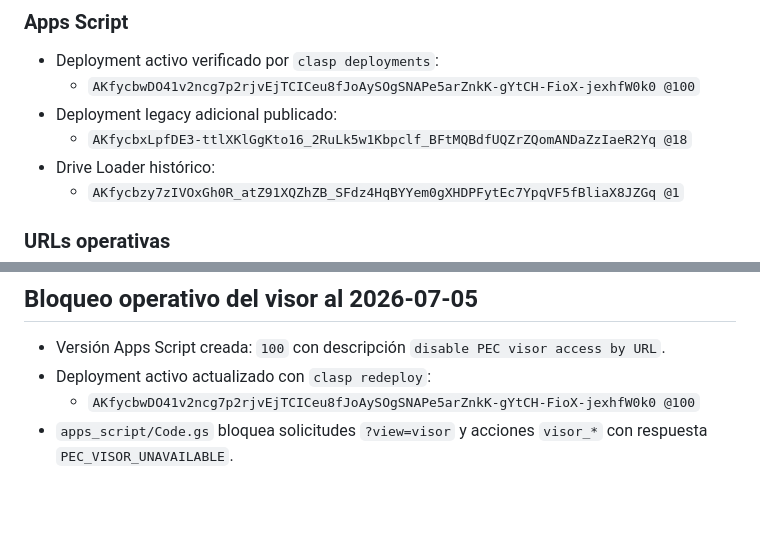
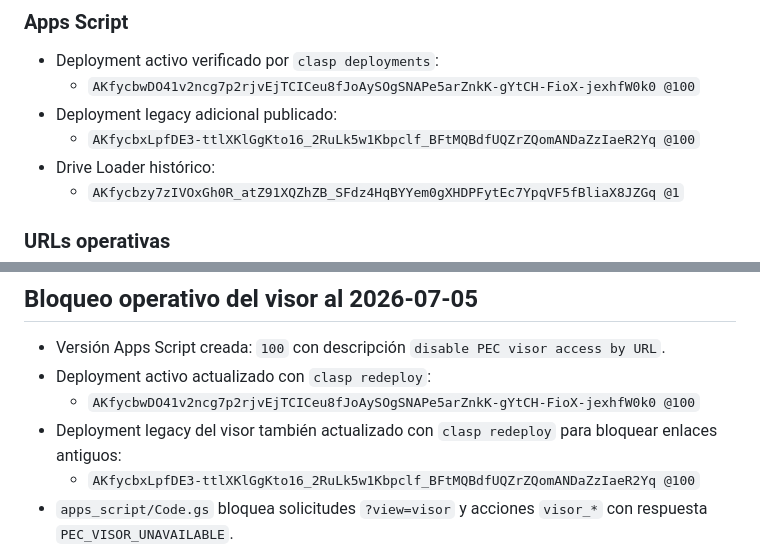
Before and after one commit to dpardave-byte/PEC, a Markdown page: docs/HANDOFF_PEC.md, 2 parts joined by grey strips. GitHub-like rendering; blank space fills up the shorter version.

Commit message:
docs: record PEC visor legacy access block

```diff
--- a/docs/HANDOFF_PEC.md
+++ b/docs/HANDOFF_PEC.md
@@ -38,7 +38,7 @@ Este archivo conserva el estado operativo del proyecto para continuidad entre Wi
 - Deployment activo verificado por `clasp deployments`:
   - `AKfycbwDO41v2ncg7p2rjvEjTCICeu8fJoAySOgSNAPe5arZnkK-gYtCH-FioX-jexhfW0k0 @100`
 - Deployment legacy adicional publicado:
-  - `AKfycbxLpfDE3-ttlXKlGgKto16_2RuLk5w1Kbpclf_BFtMQBdfUQZrZQomANDaZzIaeR2Yq @18`
+  - `AKfycbxLpfDE3-ttlXKlGgKto16_2RuLk5w1Kbpclf_BFtMQBdfUQZrZQomANDaZzIaeR2Yq @100`
 - Drive Loader histórico:
   - `AKfycbzy7zIVOxGh0R_atZ91XQZhZB_SFdz4HqBYYem0gXHDPFytEc7YpqVF5fBliaX8JZGq @1`
 
@@ -77,6 +77,8 @@ Este archivo conserva el estado operativo del proyecto para continuidad entre Wi
 - Versión Apps Script creada: `100` con descripción `disable PEC visor access by URL`.
 - Deployment activo actualizado con `clasp redeploy`:
   - `AKfycbwDO41v2ncg7p2rjvEjTCICeu8fJoAySOgSNAPe5arZnkK-gYtCH-FioX-jexhfW0k0 @100`
+- Deployment legacy del visor también actualizado con `clasp redeploy` para bloquear enlaces antiguos:
+  - `AKfycbxLpfDE3-ttlXKlGgKto16_2RuLk5w1Kbpclf_BFtMQBdfUQZrZQomANDaZzIaeR2Yq @100`
 - `apps_script/Code.gs` bloquea solicitudes `?view=visor` y acciones `visor_*` con respuesta `PEC_VISOR_UNAVAILABLE`.
 - `apps_script/Visor.html` y `visor_seguimiento_pec.html` muestran pantalla fija `Visor PEC deshabilitado` y detienen la inicialización del visor para enlaces Apps Script, GitHub Pages o archivo local.
 - Para reactivar el visor en el futuro se debe revertir este cambio o definir explícitamente una política nueva y publicar otra versión Apps Script.
```
